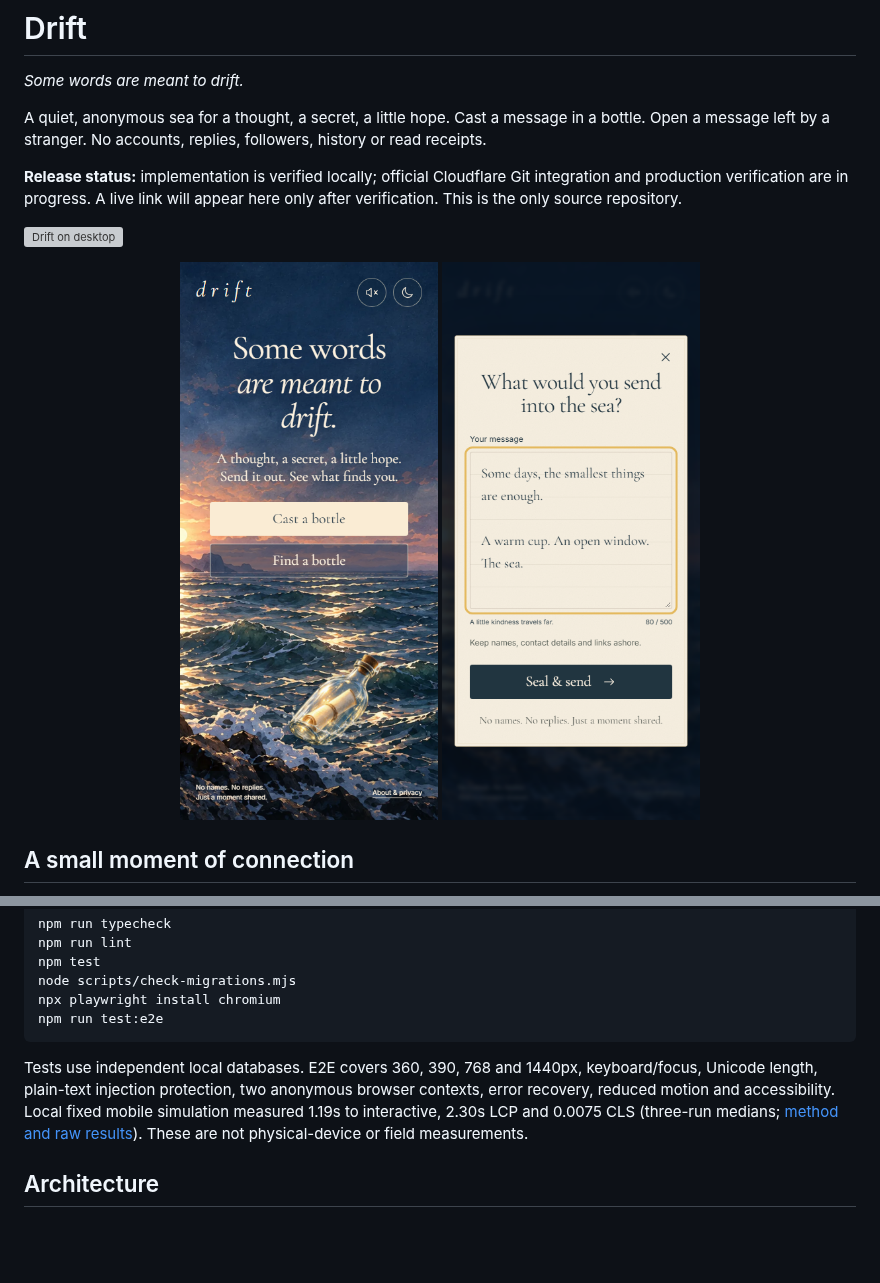
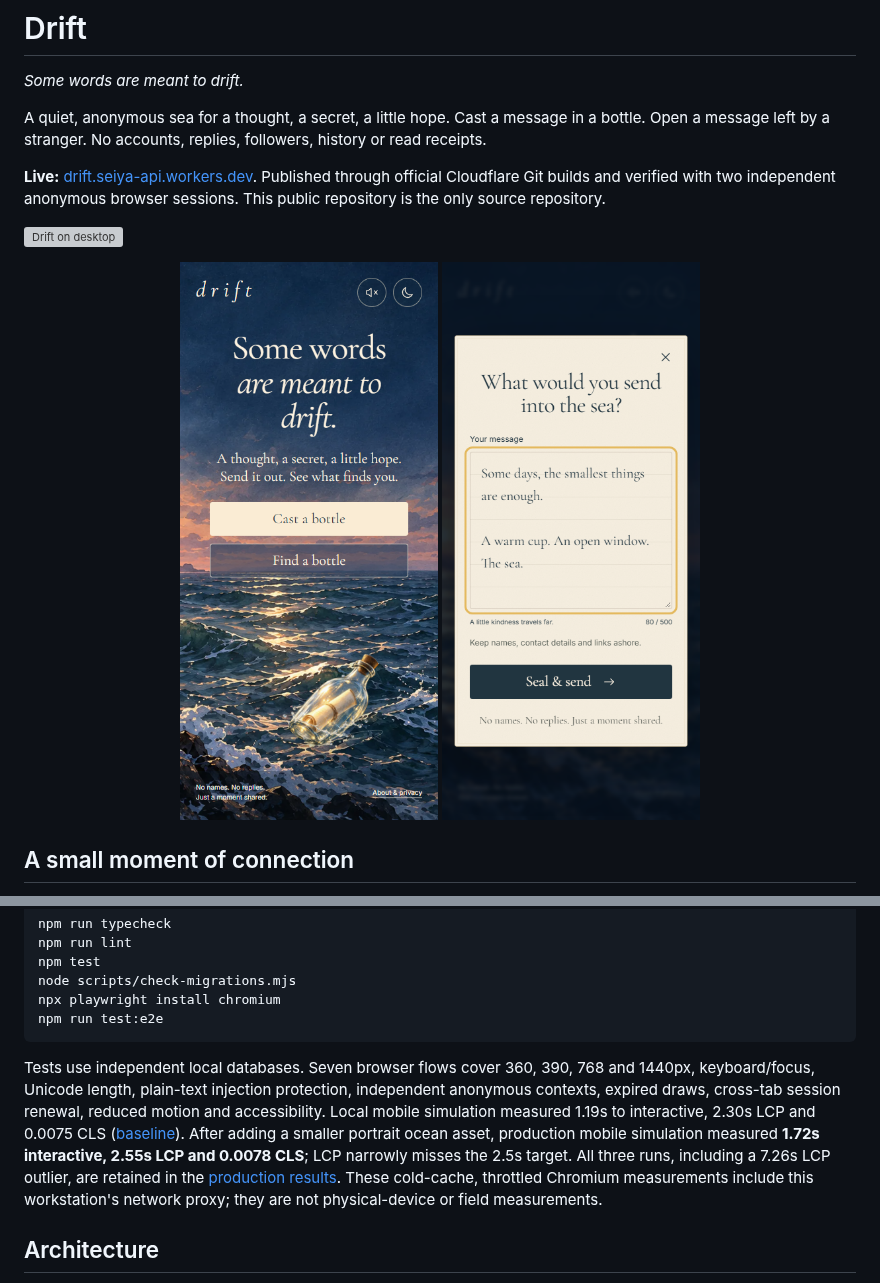
Before and after one commit to seiya058904/drift, a Markdown page: README.md, 2 parts joined by grey strips. Drawn GitHub-style; pictures changed too: docs/evidence/production-home-390.png (added); blank space fills up the shorter version; grey boxes are pictures that could not be loaded.

Commit message:
Harden migration baseline checks and record verified launch
Co-authored-by: seiya <283110290+seiya058904@users.noreply.github.com>

````diff
--- a/README.md
+++ b/README.md
@@ -4,5 +4,5 @@
 
 A quiet, anonymous sea for a thought, a secret, a little hope. Cast a message in a bottle. Open a message left by a stranger. No accounts, replies, followers, history or read receipts.
 
-**Release status:** implementation is verified locally; official Cloudflare Git integration and production verification are in progress. A live link will appear here only after verification. This is the only source repository.
+**Live:** [drift.seiya-api.workers.dev](https://drift.seiya-api.workers.dev). Published through official Cloudflare Git builds and verified with two independent anonymous browser sessions. This public repository is the only source repository.
 
@@ -10,5 +10,5 @@ A quiet, anonymous sea for a thought, a secret, a little hope. Cast a message in
 
-<p align="center"><img src="docs/evidence/home-390.png" width="280" alt="Drift on a 390-pixel mobile viewport"/> <img src="docs/evidence/write-390.png" width="280" alt="The paper composer on mobile"/></p>
+<p align="center"><img src="docs/evidence/production-home-390.png" width="280" alt="Live Drift on a 390-pixel mobile viewport"/> <img src="docs/evidence/write-390.png" width="280" alt="The paper composer on mobile"/></p>
 
 ## A small moment of connection
 
@@ -44,7 +44,7 @@ npx playwright install chromium
 npm run test:e2e
 ```
 
-Tests use independent local databases. E2E covers 360, 390, 768 and 1440px, keyboard/focus, Unicode length, plain-text injection protection, two anonymous browser contexts, error recovery, reduced motion and accessibility. Local fixed mobile simulation measured 1.19s to interactive, 2.30s LCP and 0.0075 CLS (three-run medians; [method and raw results](docs/evidence/performance.json)). These are not physical-device or field measurements.
+Tests use independent local databases. Seven browser flows cover 360, 390, 768 and 1440px, keyboard/focus, Unicode length, plain-text injection protection, independent anonymous contexts, expired draws, cross-tab session renewal, reduced motion and accessibility. Local mobile simulation measured 1.19s to interactive, 2.30s LCP and 0.0075 CLS ([baseline](docs/evidence/performance.json)). After adding a smaller portrait ocean asset, production mobile simulation measured **1.72s interactive, 2.55s LCP and 0.0078 CLS**; LCP narrowly misses the 2.5s target. All three runs, including a 7.26s LCP outlier, are retained in the [production results](docs/evidence/production-performance.json). These cold-cache, throttled Chromium measurements include this workstation's network proxy; they are not physical-device or field measurements.
 
 ## Architecture
 
````
Also changed, not shown: other parts of README.md (+1 -1 lines), docs/delivery.md (+47 -31 lines), docs/operations.md (+2 -0 lines), docs/evidence/production-read-390.png (added), 8 other files.
